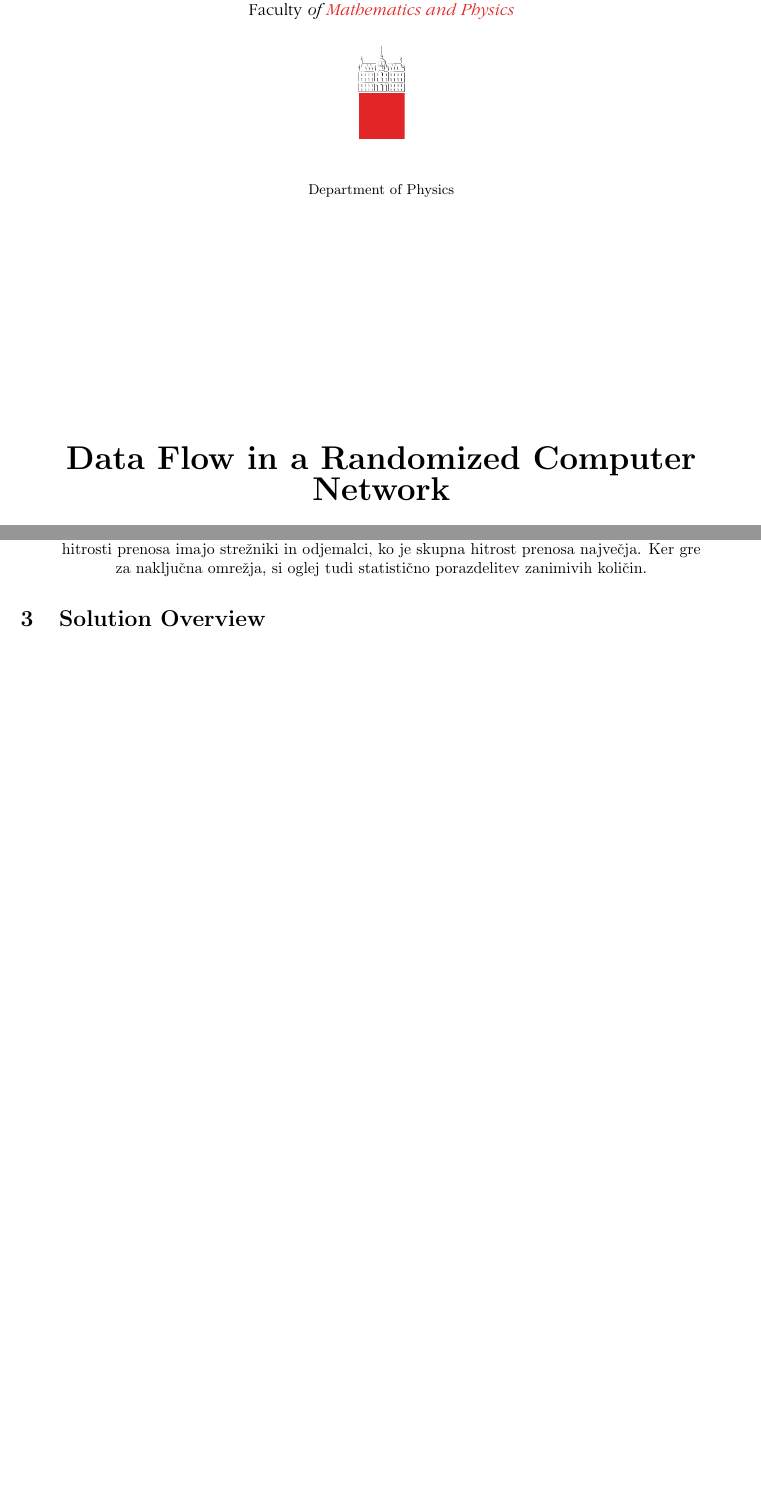
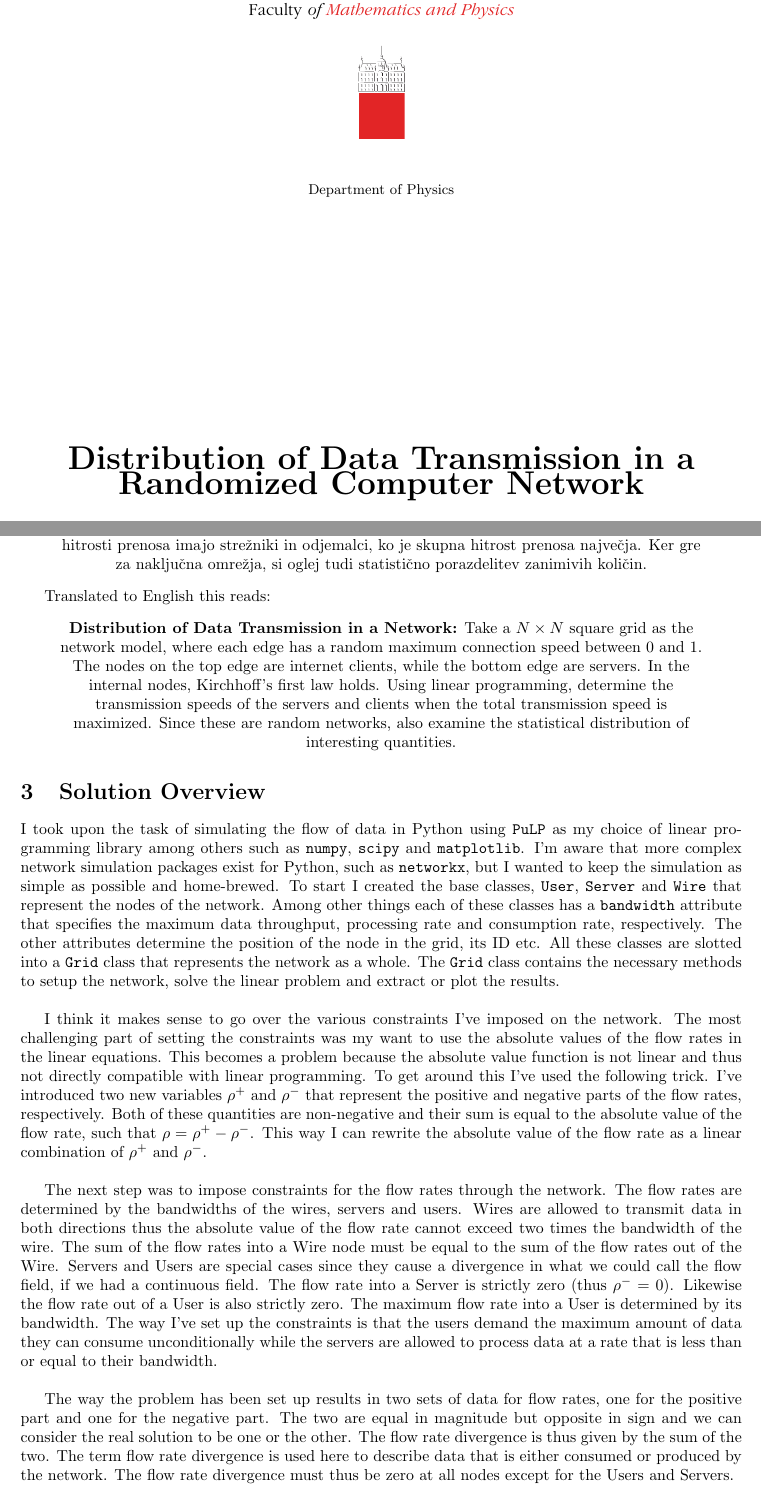
Before and after one commit to pengu5055/mod100, a LaTeX document (Latex/mod100.tex): two parts of pages 1 and 3 of 3 before the commit and two parts of pages 1 and 3 of 4 after it, joined at a grey line, cut so that both start at the same text, the shorter picture padded with empty space. Compiled offline with pdfLaTeX.

Commit message:
feat: :sparkles: add solution overview

```diff
--- a/Latex/mod100.tex
+++ b/Latex/mod100.tex
@@ -46,7 +46,7 @@
 
 \vspace{5cm}
 \vspace{0.5cm}
-{\huge\textbf{Data Flow in a Randomized Computer Network}} \\
+{\huge\textbf{Distribution of Data Transmission in a Randomized Computer Network}} \\
 \vspace{0.5cm}
 {\large\textbf{Final Assignment for Model Analysis 1, 2023/24}}
 
@@ -120,7 +120,50 @@ The original text of the assignment reads as follows:
     ko je skupna hitrost prenosa največja. Ker gre za naključna omrežja, si oglej tudi statistično porazdelitev zanimivih količin.
 \end{quote}
 
+Translated to English this reads:
+\begin{quote}
+    \centering
+    \textbf{Distribution of Data Transmission in a Network:} Take a $N\times N$ square grid as the network model, where each edge has a random
+    maximum connection speed between $0$ and $1$. The nodes on the top edge are internet clients, while the bottom edge are servers.
+    In the internal nodes, Kirchhoff's first law holds. Using linear programming, determine the transmission speeds of the servers and clients
+    when the total transmission speed is maximized. Since these are random networks, also examine the statistical distribution of
+    interesting quantities.
+\end{quote}
+
 \section{Solution Overview}
+I took upon the task of simulating the flow of data in Python using \texttt{PuLP} as my choice of linear programming library among others
+such as \texttt{numpy}, \texttt{scipy} and \texttt{matplotlib}. I'm aware that more complex network simulation packages exist for Python,
+such as \texttt{networkx}, but I wanted to keep the simulation as simple as possible and home-brewed. To start I created the base classes,
+\texttt{User}, \texttt{Server} and \texttt{Wire} that represent the nodes of the network. Among other things each of these classes has a \texttt{bandwidth}
+attribute that specifies the maximum data throughput, processing rate and consumption rate, respectively. The other attributes
+determine the position of the node in the grid, its ID etc. All these classes are slotted into a \texttt{Grid} class
+that represents the network as a whole. The \texttt{Grid} class contains the necessary methods to setup the network,
+solve the linear problem and extract or plot the results. \\
+
+I think it makes sense to go over the various constraints I've imposed on the network. The most challenging part of setting
+the constraints was my want to use the absolute values of the flow rates in the linear equations. This becomes a problem
+because the absolute value function is not linear and thus not directly compatible with linear programming. To get around
+this I've used the following trick. I've introduced two new variables $\rho^+$ and $\rho^-$ that represent the positive and
+negative parts of the flow rates, respectively. Both of these quantities are non-negative and their sum is equal to the
+absolute value of the flow rate, such that $\rho = \rho^+ - \rho^-$. This way I can rewrite the absolute value of the flow rate
+as a linear combination of $\rho^+$ and $\rho^-$. \\
+
+The next step was to impose constraints for the flow rates through the
+network. The flow rates are determined by the bandwidths of the wires, servers and users. Wires are allowed to transmit
+data in both directions thus the absolute value of the flow rate cannot exceed two times the bandwidth of the wire. The sum
+of the flow rates into a Wire node must be equal to the sum of the flow rates out of the Wire. Servers and Users are special
+cases since they cause a divergence in what we could call the flow field, if we had a continuous field. The flow rate into a
+Server is strictly zero (thus $\rho^- = 0$). Likewise the flow rate out of a User is also strictly zero. The maximum flow
+rate into a User is determined by its bandwidth. The way I've set up the constraints is that the users demand the
+maximum amount of data they can consume unconditionally while the servers are allowed to process data at
+a rate that is less than or equal to their bandwidth. \\
+
+The way the problem has been set up results in two sets of data for flow rates, one for the positive part and
+one for the negative part. The two are equal in magnitude but opposite in sign and we can consider the real
+solution to be one or the other. The flow rate divergence is thus given by the sum of the two. The term flow rate
+divergence is used here to describe data that is either consumed or produced by the network. The flow rate divergence
+must thus be zero at all nodes except for the Users and Servers.
+
 \section{Results}
 \section{Conclusion and Comments}
 
```
Also changed, not shown: Latex/mod100.pdf, 6 other files.
